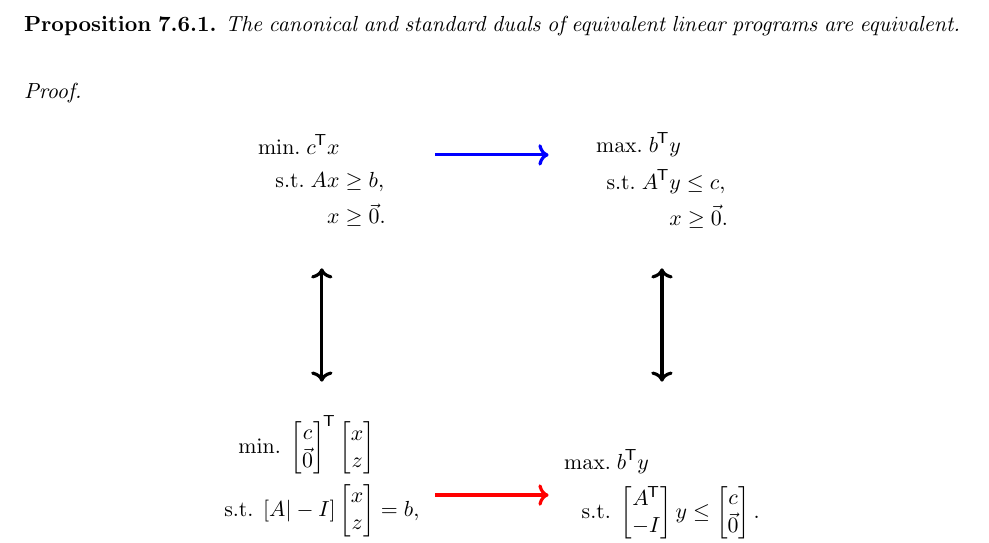
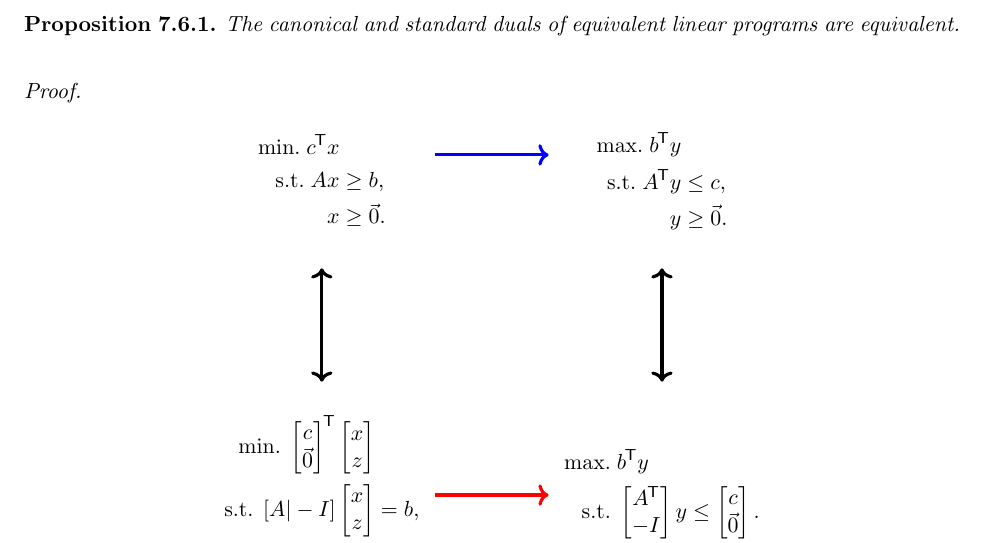
Before and after one commit to brendanburkhart/notes, a LaTeX thesis (main.tex, which reads optimization.tex): part of page 176 of 244, cut so that both start at the same text. Compiled offline with pdfLaTeX.

Commit message:
Fix typo

```diff
--- a/optimization.tex
+++ b/optimization.tex
@@ -489,7 +489,7 @@ where $M$ is a very large value. This penalizes the artificial variables and cau
                 \begin{aligned}
                     \mathrm{max.}\;b^{\transpose}&y \\
                     \mathrm{s.t.}\;A^{\transpose}&y \leq c, \\
-                          &x \geq \vec{0}.
+                          &y \geq \vec{0}.
                 \end{aligned}
             $};
             \node[align=center] at (-3,-3) {$
```
